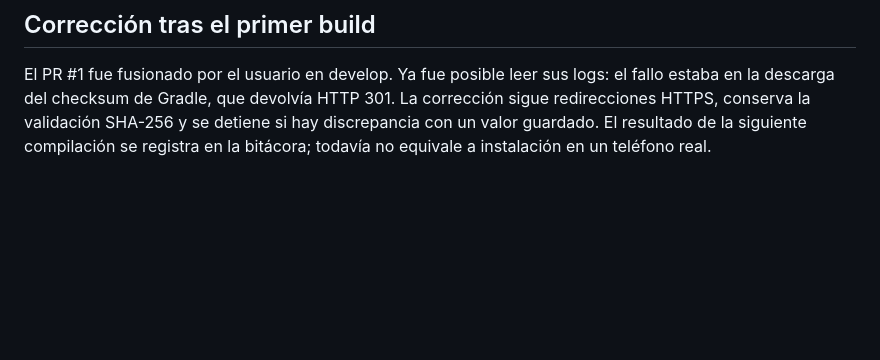
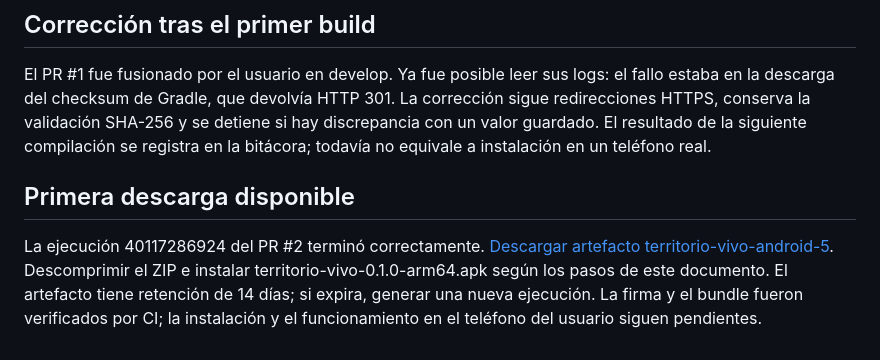
Before and after one commit to cristobalrocosaavedra/conexion_emprende, a Markdown page: docs/ANDROID-CI.md, the part around the change. Drawn GitHub-style; blank space fills up the shorter version.

```diff
--- a/docs/ANDROID-CI.md
+++ b/docs/ANDROID-CI.md
@@ -95,3 +95,12 @@ La corrección sigue redirecciones HTTPS, conserva la validación SHA-256 y se
 detiene si hay discrepancia con un valor guardado. El resultado de la siguiente
 compilación se registra en la bitácora; todavía no equivale a instalación en un
 teléfono real.
+
+## Primera descarga disponible
+
+La ejecución 40117286924 del PR #2 terminó correctamente. [Descargar artefacto
+territorio-vivo-android-5](https://github.com/cristobalrocosaavedra/conexion_emprende/actions/runs/40117286924/artifacts/12569897462).
+Descomprimir el ZIP e instalar territorio-vivo-0.1.0-arm64.apk según los pasos de
+este documento. El artefacto tiene retención de 14 días; si expira, generar una
+nueva ejecución. La firma y el bundle fueron verificados por CI; la instalación
+y el funcionamiento en el teléfono del usuario siguen pendientes.
```
Also changed, not shown: docs/BITACORA.md (+15 -0 lines), docs/COSTOS-Y-MONETIZACION.md (+8 -0 lines).
